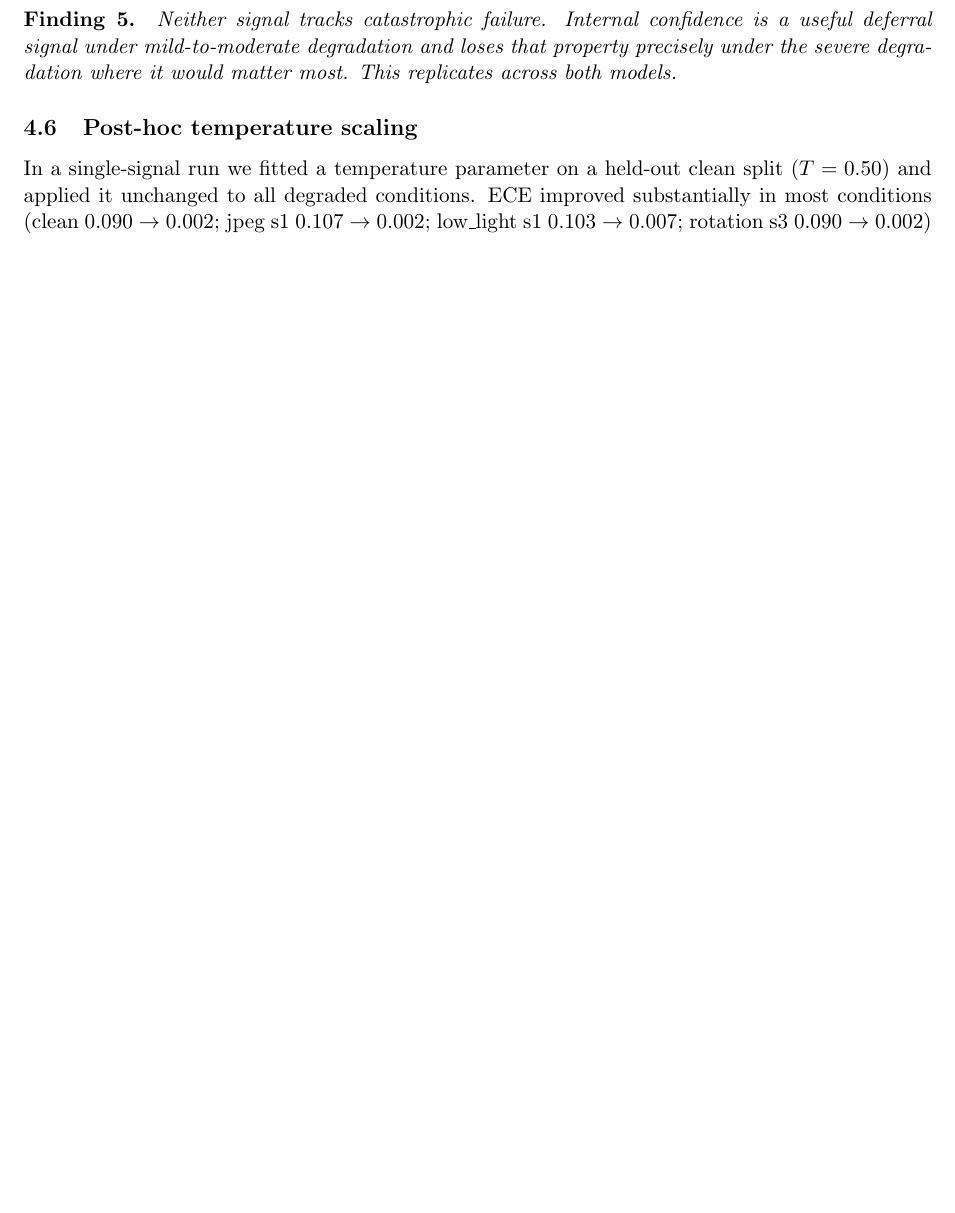
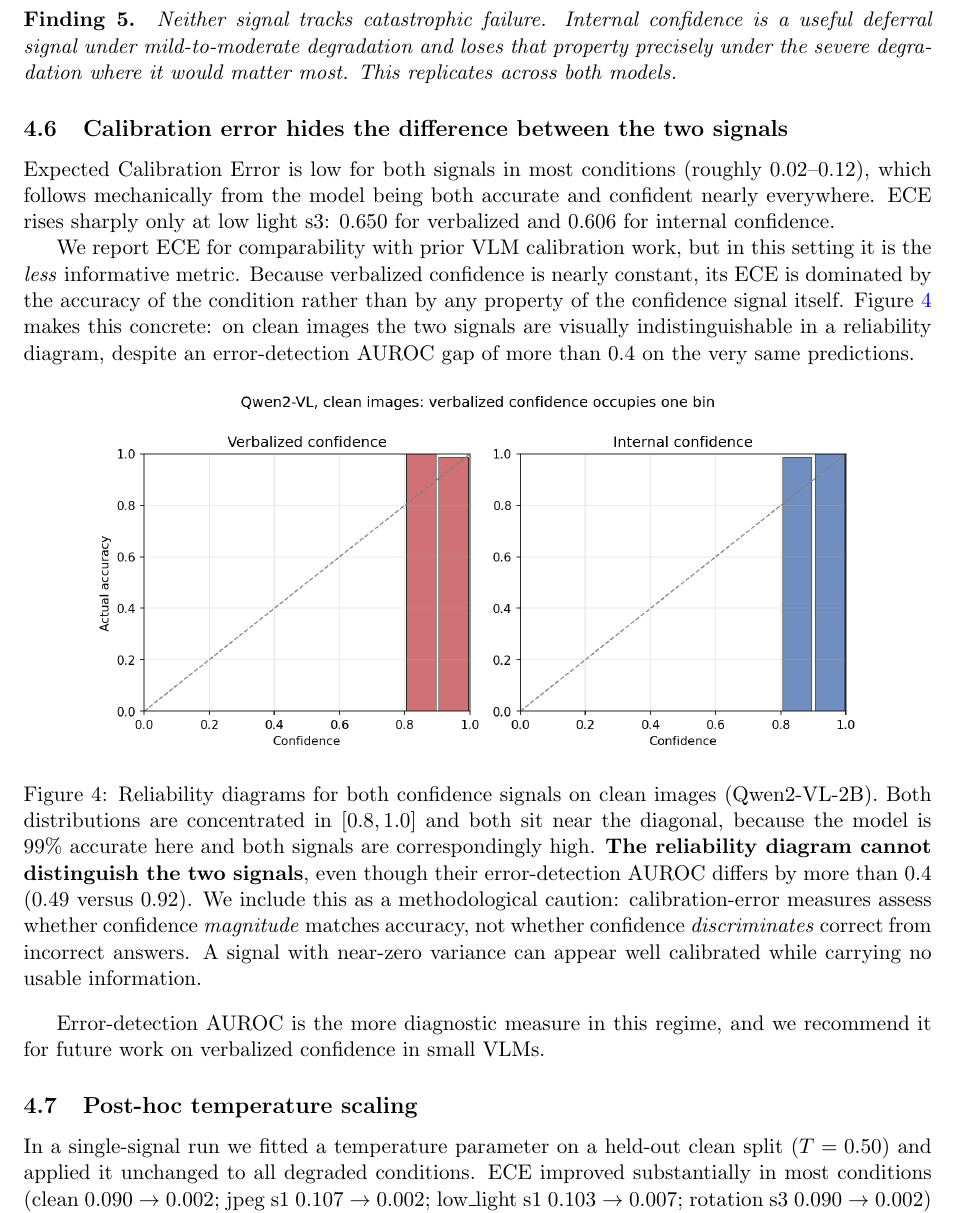
Before and after one commit to Asif-Ferdous/vlm-reliability, a LaTeX paper (main.tex): part of page 6 of 13 before the commit and part of page 8 of 15 after it, cut so that both start at the same text, the shorter picture padded with empty space. The pictures show the PDF file main.pdf that the author committed with the source.

Commit message:
Update paper with figures and verified citations

```diff
--- a/main.tex
+++ b/main.tex
@@ -294,3 +295,4 @@ $0.99 \rightarrow 0.92$ (s2) $\rightarrow$ \textbf{0.22} (s3), approaching the
 at slightly lower absolute accuracy: 0.97 clean, 0.74--0.97 across most
 conditions, collapsing to \textbf{0.42} at low light s3.
 
+\begin{figure}[h]
@@ -336,3 +347,6 @@ rotation s3      & 0.99 [0.97, 1.00] & 0.50 [0.50, 0.50] & \textbf{0.98 [0.95, 1
 In clean, low\_light s1, resample s1 and rotation s3 the two intervals do not
 overlap: the difference is statistically robust at this sample size.
 
+\begin{figure}[h]
+\centering
+\includegraphics[width=\textwidth]{figures/fig1_auroc_comparison.png}
@@ -376,3 +401,6 @@ internal confidence falls 0.057. Internal confidence is roughly twice as
 responsive, but both are negligible against the accuracy drop. Both models'
 internal AUROC intervals include 0.5 at this severity.
 
+\begin{figure}[h]
+\centering
+\includegraphics[width=0.72\textwidth]{figures/fig3_divergence.png}
@@ -379,7 +412,44 @@ internal AUROC intervals include 0.5 at this severity.
+\label{fig:divergence}
+\end{figure}
+
 \paragraph{Finding 5.} \emph{Neither signal tracks catastrophic failure.
 Internal confidence is a useful deferral signal under mild-to-moderate
 degradation and loses that property precisely under the severe degradation where
 it would matter most. This replicates across both models.}
+
+\subsection{Calibration error hides the difference between the two signals}
+
+Expected Calibration Error is low for both signals in most conditions (roughly
+0.02--0.12), which follows mechanically from the model being both accurate and
+confident nearly everywhere. ECE rises sharply only at low light s3: 0.650 for
+verbalized and 0.606 for internal confidence.
+
+We report ECE for comparability with prior VLM calibration work, but in this
+setting it is the \emph{less} informative metric. Because verbalized confidence
+is nearly constant, its ECE is dominated by the accuracy of the condition rather
+than by any property of the confidence signal itself.
+Figure~\ref{fig:reliability} makes this concrete: on clean images the two
+signals are visually indistinguishable in a reliability diagram, despite an
+error-detection AUROC gap of more than 0.4 on the very same predictions.
+
+\begin{figure}[h]
+\centering
+\includegraphics[width=0.85\textwidth]{figures/fig4_reliability.png}
+\caption{Reliability diagrams for both confidence signals on clean images
+(Qwen2-VL-2B). Both distributions are concentrated in $[0.8, 1.0]$ and both sit
+near the diagonal, because the model is 99\% accurate here and both signals are
+correspondingly high. \textbf{The reliability diagram cannot distinguish the two
+signals}, even though their error-detection AUROC differs by more than 0.4
+(0.49 versus 0.92). We include this as a methodological caution: calibration-error
+measures assess whether confidence \emph{magnitude} matches accuracy, not whether
+confidence \emph{discriminates} correct from incorrect answers. A signal with
+near-zero variance can appear well calibrated while carrying no usable
+information.}
+\label{fig:reliability}
+\end{figure}
+
+Error-detection AUROC is the more diagnostic measure in this regime, and we
+recommend it for future work on verbalized confidence in small VLMs.
 
 \subsection{Post-hoc temperature scaling}
 
```
Also changed, not shown: fig1_auroc_comparison.png (added), fig2_accuracy_both.png (added), fig3_divergence.png (added), fig4_reliability.png (added), main.pdf, main.tex (26 more changed lines), 1 other file.
